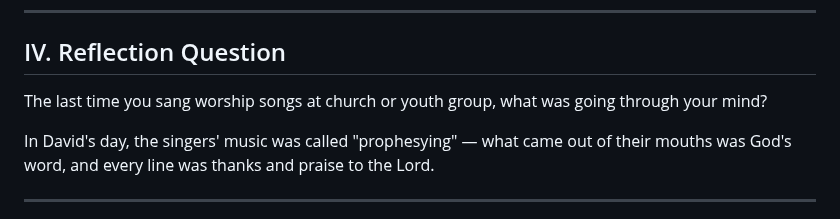
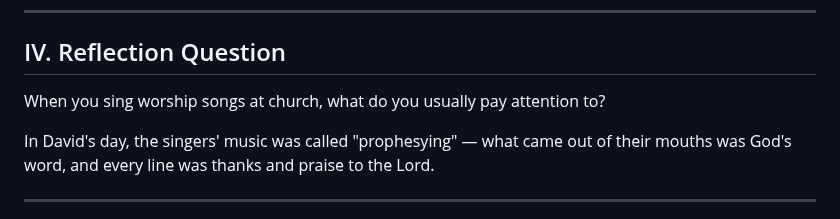
Before and after one commit to b11031371/my_bible_notes, a Markdown page: 2026-10-14/note_en.md, the part around the change. Drawn GitHub-style.

```diff
--- a/2026-10-14/note_en.md
+++ b/2026-10-14/note_en.md
@@ -99,7 +99,7 @@ Casting lots put experienced teachers and brand-new students on the same line, s
 
 ## IV. Reflection Question
 
-The last time you sang worship songs at church or youth group, what was going through your mind?
+When you sing worship songs at church, what do you usually pay attention to?
 
 In David's day, the singers' music was called "prophesying" — what came out of their mouths was God's word, and every line was thanks and praise to the Lord.
 
```
